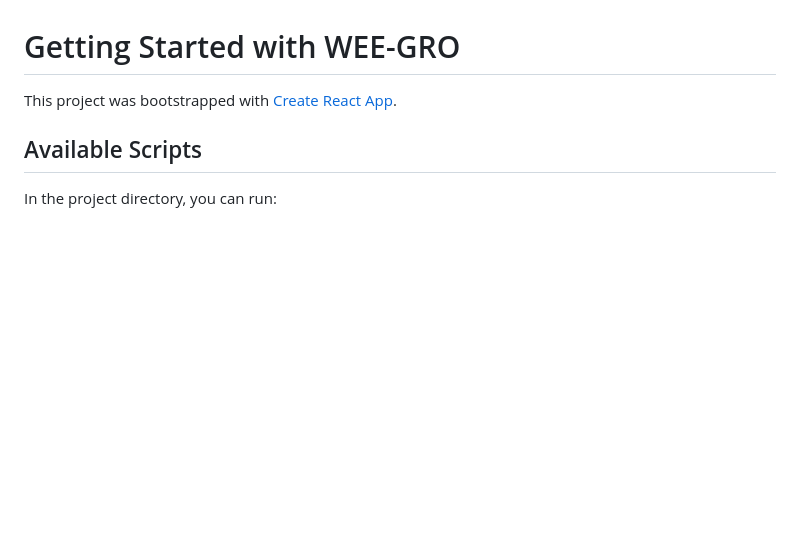
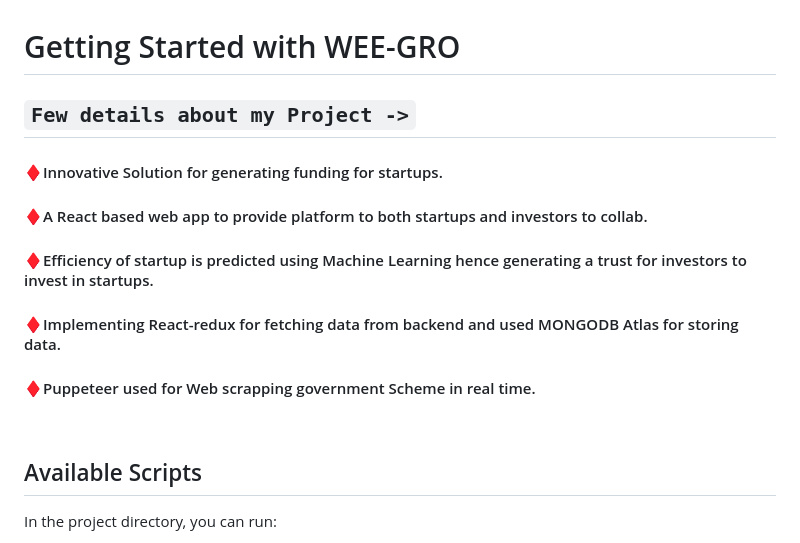
Before and after one commit to yujit2003/Wegro, a Markdown page: README.md, the part around the change. GitHub-like rendering; blank space fills up the shorter version.

```diff
--- a/README.md
+++ b/README.md
@@ -1,6 +1,14 @@
 # Getting Started with WEE-GRO
 
-This project was bootstrapped with [Create React App](https://github.com/facebook/create-react-app).
+## `Few details about my Project ->`
+
+#### ♦️Innovative Solution for generating funding for startups.
+#### ♦️A React based web app to provide platform to both startups and investors to collab.
+#### ♦️Efficiency of startup is predicted using Machine Learning hence generating a trust for investors to invest in startups.
+#### ♦️Implementing React-redux for fetching data from backend and used MONGODB Atlas for storing data.
+#### ♦️Puppeteer used for Web scrapping government Scheme in real time.
+
+<br>
 
 ## Available Scripts
 
```
